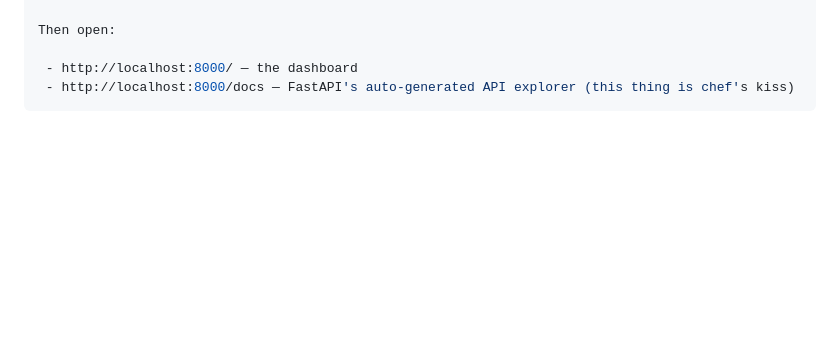
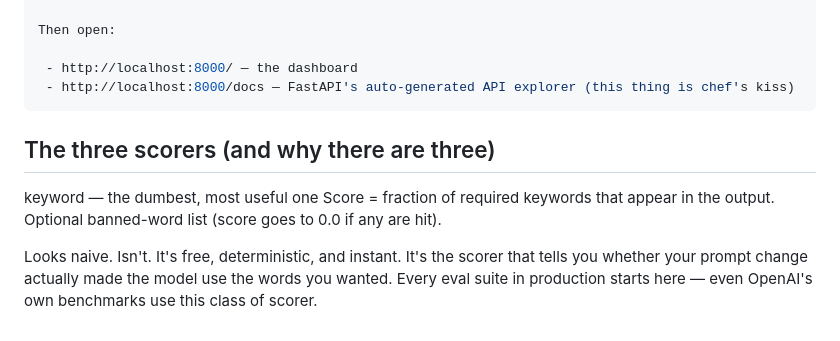
Before and after one commit to Eltaf-azizi/LLM-Evaluation-Observability-Dashboard, a Markdown page: README.md, the part around the change. GitHub-like rendering; blank space fills up the shorter version.

Commit message:
Add explanation for the three scorers
Added section explaining the three scorers and their purpose.

````diff
--- a/README.md
+++ b/README.md
@@ -110,3 +110,10 @@ Then open:
  - http://localhost:8000/ — the dashboard
  - http://localhost:8000/docs — FastAPI's auto-generated API explorer (this thing is chef's kiss)
 ```
+
+## The three scorers (and why there are three)
+
+keyword — the dumbest, most useful one
+Score = fraction of required keywords that appear in the output. Optional banned-word list (score goes to 0.0 if any are hit).
+
+Looks naive. Isn't. It's free, deterministic, and instant. It's the scorer that tells you whether your prompt change actually made the model use the words you wanted. Every eval suite in production starts here — even OpenAI's own benchmarks use this class of scorer.
````
